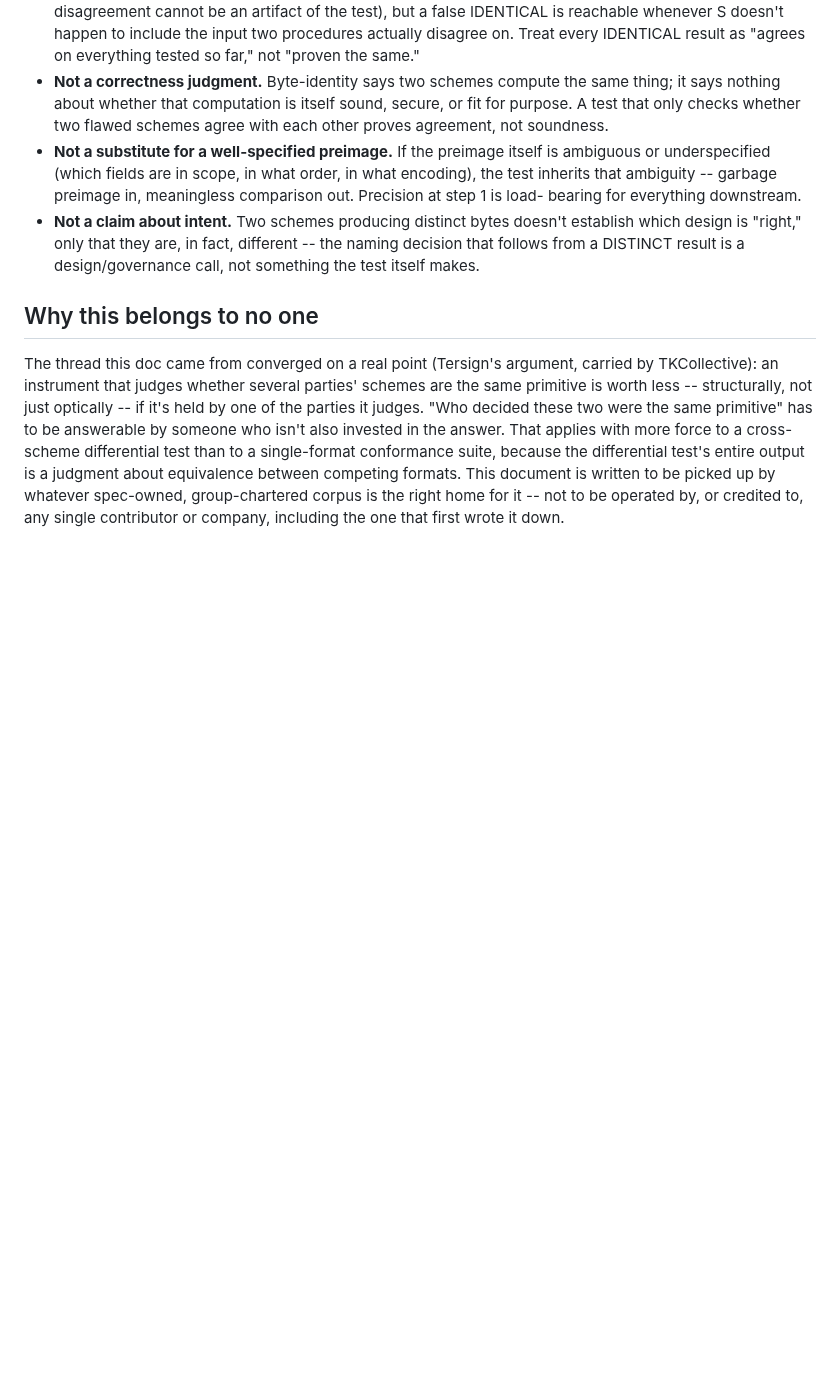
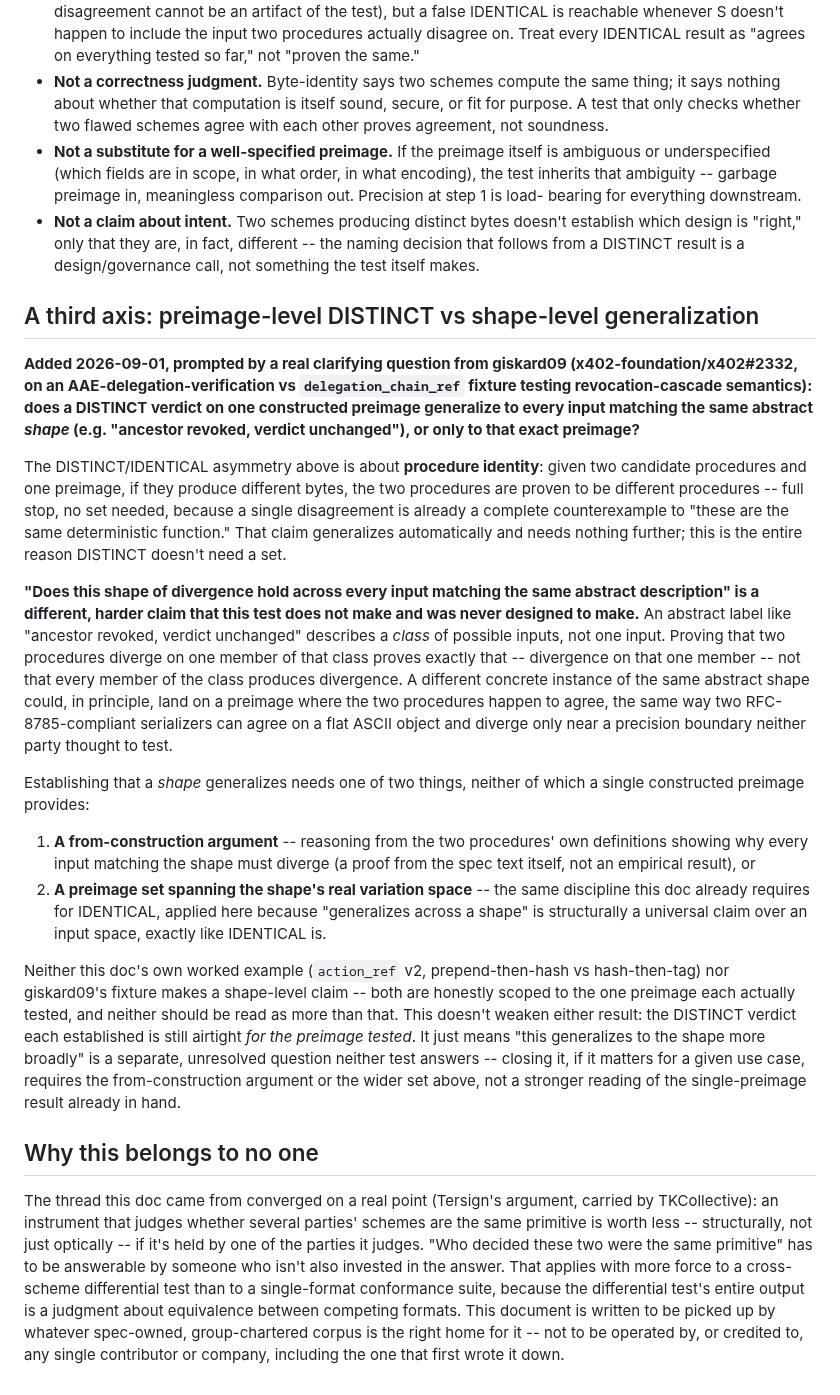
Before and after one commit to babyblueviper1/invinoveritas, a Markdown page: proposals/cross-scheme-differential-vectors/SPEC.md, the part around the change. Drawn GitHub-style; blank space fills up the shorter version.

Commit message:
Cross-scheme differential vectors: add preimage-level vs shape-level axis
giskard09 asked directly (x402-foundation/x402#2332) whether a DISTINCT
verdict on one constructed preimage (their AAE-vs-delegation_chain_ref
fixture, ancestor-revoked/verdict-unchanged) generalizes to every input
matching the same abstract shape, or only to that exact preimage.

The existing DISTINCT/IDENTICAL asymmetry answers a narrower question
than the one being asked: it's about procedure identity (do two fixed
procedures compute the same bytes), where one disagreement is already
a complete, generalizing proof of difference. "Does this shape of
divergence hold across every input matching the same description" is
a separate, harder claim this doc never made and the asymmetry doesn't
cover -- it's a universal claim over an input space, structurally like
IDENTICAL, not DISTINCT. Added a new section naming this third axis
explicitly, with the two ways to actually establish it (a
from-construction argument, or a preimage set spanning the shape's
variation space) and confirming neither our own worked example nor
giskard09's fixture makes that claim.

Co-Authored-By: Claude Sonnet 5 <noreply@anthropic.com>
Claude-Session: https://claude.ai/code/session_01V1t1qu5NNRGpipbvSkpKGY

```diff
--- a/proposals/cross-scheme-differential-vectors/SPEC.md
+++ b/proposals/cross-scheme-differential-vectors/SPEC.md
@@ -115,6 +115,46 @@ IDENTICAL branch specifically; this example's soundness was never resting on it.
   design is "right," only that they are, in fact, different -- the naming decision that follows
   from a DISTINCT result is a design/governance call, not something the test itself makes.
 
+## A third axis: preimage-level DISTINCT vs shape-level generalization
+
+**Added 2026-09-01, prompted by a real clarifying question from giskard09 (x402-foundation/x402#2332,
+on an AAE-delegation-verification vs `delegation_chain_ref` fixture testing revocation-cascade
+semantics): does a DISTINCT verdict on one constructed preimage generalize to every input matching
+the same abstract *shape* (e.g. "ancestor revoked, verdict unchanged"), or only to that exact
+preimage?**
+
+The DISTINCT/IDENTICAL asymmetry above is about **procedure identity**: given two candidate
+procedures and one preimage, if they produce different bytes, the two procedures are proven to be
+different procedures -- full stop, no set needed, because a single disagreement is already a
+complete counterexample to "these are the same deterministic function." That claim generalizes
+automatically and needs nothing further; this is the entire reason DISTINCT doesn't need a set.
+
+**"Does this shape of divergence hold across every input matching the same abstract description"
+is a different, harder claim that this test does not make and was never designed to make.** An
+abstract label like "ancestor revoked, verdict unchanged" describes a *class* of possible inputs,
+not one input. Proving that two procedures diverge on one member of that class proves exactly
+that -- divergence on that one member -- not that every member of the class produces divergence. A
+different concrete instance of the same abstract shape could, in principle, land on a preimage
+where the two procedures happen to agree, the same way two RFC-8785-compliant serializers can agree
+on a flat ASCII object and diverge only near a precision boundary neither party thought to test.
+
+Establishing that a *shape* generalizes needs one of two things, neither of which a single
+constructed preimage provides:
+1. **A from-construction argument** -- reasoning from the two procedures' own definitions showing
+   why every input matching the shape must diverge (a proof from the spec text itself, not an
+   empirical result), or
+2. **A preimage set spanning the shape's real variation space** -- the same discipline this doc
+   already requires for IDENTICAL, applied here because "generalizes across a shape" is
+   structurally a universal claim over an input space, exactly like IDENTICAL is.
+
+Neither this doc's own worked example (`action_ref` v2, prepend-then-hash vs hash-then-tag) nor
+giskard09's fixture makes a shape-level claim -- both are honestly scoped to the one preimage each
+actually tested, and neither should be read as more than that. This doesn't weaken either result:
+the DISTINCT verdict each established is still airtight *for the preimage tested*. It just means
+"this generalizes to the shape more broadly" is a separate, unresolved question neither test
+answers -- closing it, if it matters for a given use case, requires the from-construction argument
+or the wider set above, not a stronger reading of the single-preimage result already in hand.
+
 ## Why this belongs to no one
 
 The thread this doc came from converged on a real point (Tersign's argument, carried by
```
